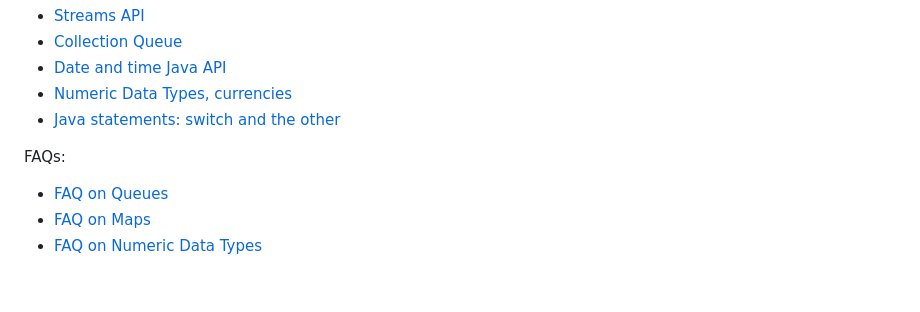
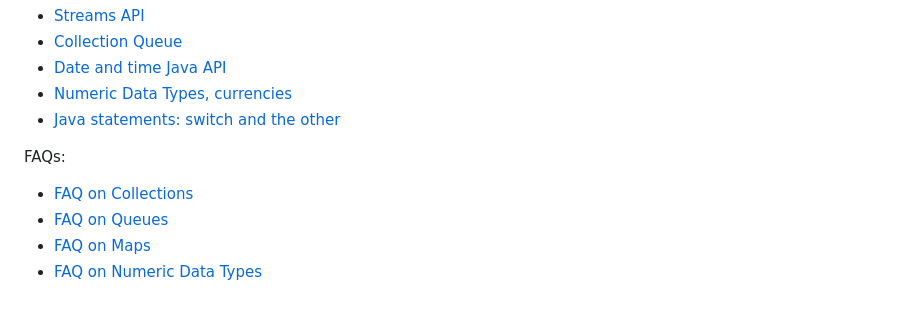
Before and after one commit to AlexandrSokolov/java_language, a Markdown page: README.md, the part around the change. Rendered like a GitHub page.

```diff
--- a/README.md
+++ b/README.md
@@ -6,6 +6,7 @@
 * [Java statements: switch and the other](java_statements/README.md)
 
 FAQs:
+- [FAQ on Collections](collections/faq.collections.md)
 - [FAQ on Queues](collections/queues/faq.queues.md)
 - [FAQ on Maps](collections/maps/faq.maps.md)
 - [FAQ on Numeric Data Types](numeric_data_types/faq.numeric.data.types.md)
```
Also changed, not shown: collections/faq.collections.md (+41 -23 lines), docs/images/SequencedCollection_hierarchy.png (deleted), docs/images/Sequenced_Collections_Hierarchy.png (renamed from docs/images/Sequenced_Collections.png).
